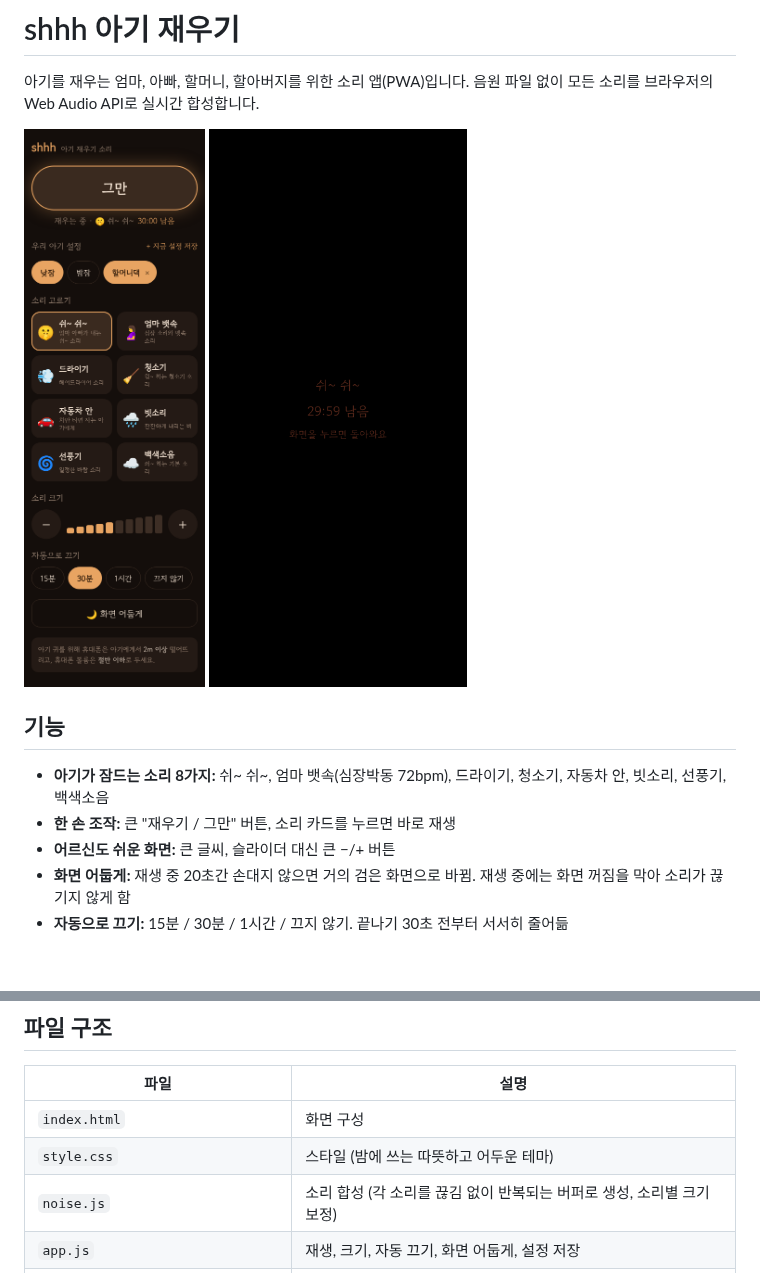
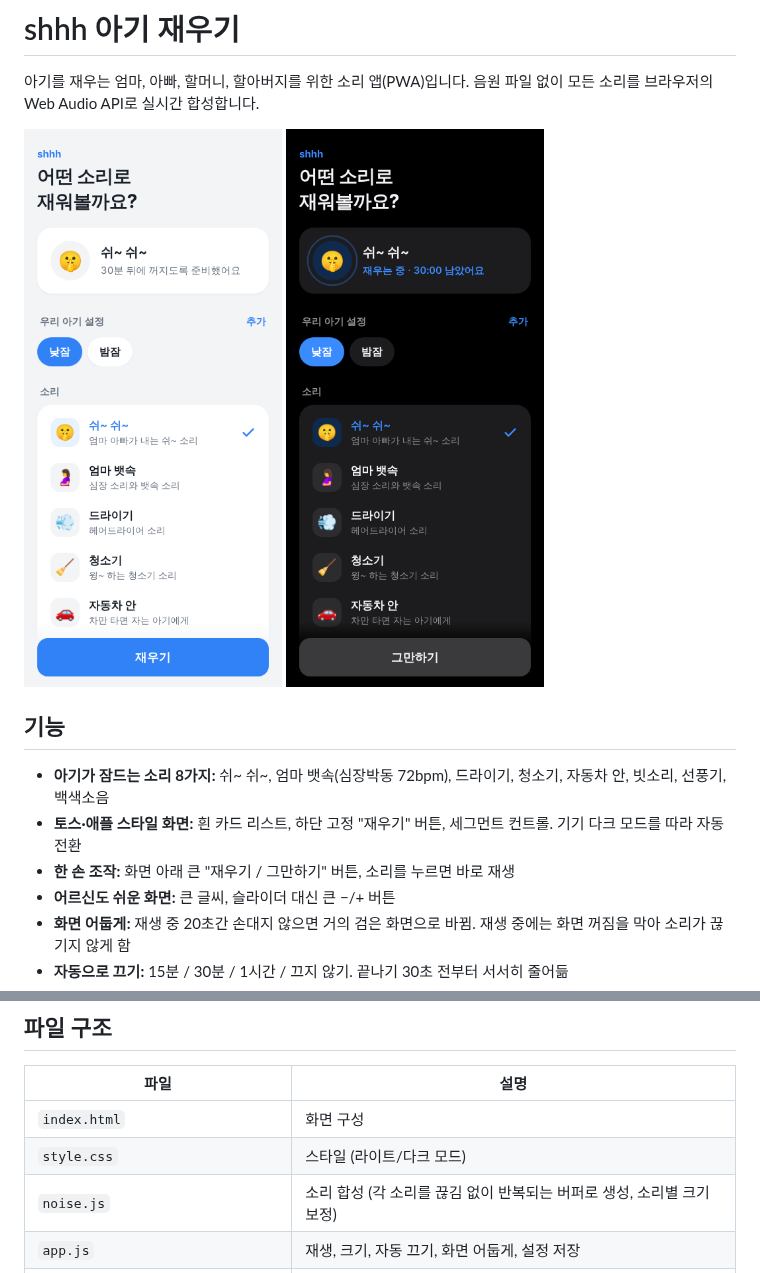
Before and after one commit to ohyeahhi/shhh, a Markdown page: README.md, 2 parts joined by grey strips. GitHub-like rendering; pictures changed too: docs/dark.png (added), docs/night.png (deleted), docs/screenshot.png; blank space fills up the shorter version.

```diff
--- a/README.md
+++ b/README.md
@@ -3,12 +3,13 @@
 아기를 재우는 엄마, 아빠, 할머니, 할아버지를 위한 소리 앱(PWA)입니다.
 음원 파일 없이 모든 소리를 브라우저의 Web Audio API로 실시간 합성합니다.
 
-<img src="docs/screenshot.png" width="300" alt="메인 화면"> <img src="docs/night.png" width="300" alt="화면 어둡게">
+<img src="docs/screenshot.png" width="300" alt="라이트 모드"> <img src="docs/dark.png" width="300" alt="다크 모드 (재생 중)">
 
 ## 기능
 
 - **아기가 잠드는 소리 8가지:** 쉬~ 쉬~, 엄마 뱃속(심장박동 72bpm), 드라이기, 청소기, 자동차 안, 빗소리, 선풍기, 백색소음
-- **한 손 조작:** 큰 "재우기 / 그만" 버튼, 소리 카드를 누르면 바로 재생
+- **토스·애플 스타일 화면:** 흰 카드 리스트, 하단 고정 "재우기" 버튼, 세그먼트 컨트롤. 기기 다크 모드를 따라 자동 전환
+- **한 손 조작:** 화면 아래 큰 "재우기 / 그만하기" 버튼, 소리를 누르면 바로 재생
 - **어르신도 쉬운 화면:** 큰 글씨, 슬라이더 대신 큰 −/+ 버튼
 - **화면 어둡게:** 재생 중 20초간 손대지 않으면 거의 검은 화면으로 바뀜. 재생 중에는 화면 꺼짐을 막아 소리가 끊기지 않게 함
 - **자동으로 끄기:** 15분 / 30분 / 1시간 / 끄지 않기. 끝나기 30초 전부터 서서히 줄어듦
@@ -33,7 +34,7 @@ python3 -m http.server 8000
 | 파일 | 설명 |
 | --- | --- |
 | `index.html` | 화면 구성 |
-| `style.css` | 스타일 (밤에 쓰는 따뜻하고 어두운 테마) |
+| `style.css` | 스타일 (라이트/다크 모드) |
 | `noise.js` | 소리 합성 (각 소리를 끊김 없이 반복되는 버퍼로 생성, 소리별 크기 보정) |
 | `app.js` | 재생, 크기, 자동 끄기, 화면 어둡게, 설정 저장 |
 | `sw.js` | 오프라인 캐시 |
```
Also changed, not shown: 6 other files.
